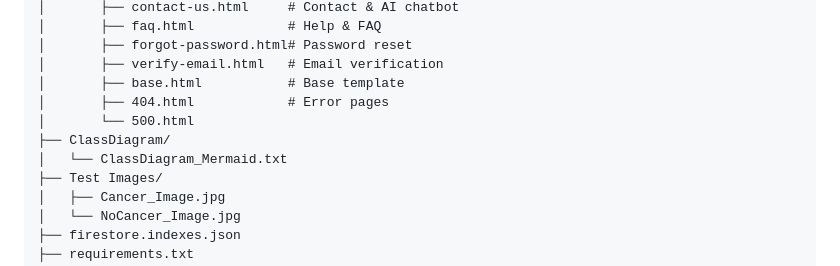
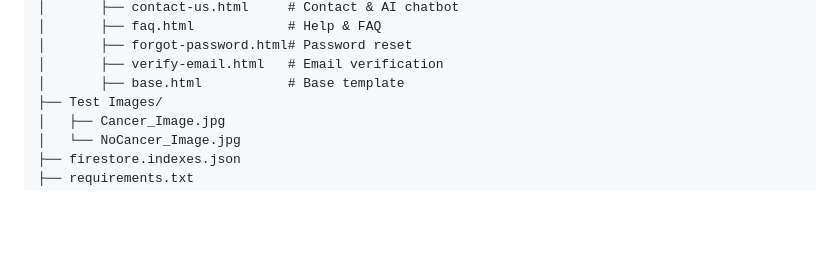
Before and after one commit to MooazPY/Pythonprojects, a Markdown page: LiverCancerDetectionSystem/README.md, the part around the change. Drawn GitHub-style; blank space fills up the shorter version.

```diff
--- a/LiverCancerDetectionSystem/README.md
+++ b/LiverCancerDetectionSystem/README.md
@@ -86,10 +86,6 @@ LiverCancerDetectionSystem/
 │       ├── forgot-password.html# Password reset
 │       ├── verify-email.html   # Email verification
 │       ├── base.html           # Base template
-│       ├── 404.html            # Error pages
-│       └── 500.html
-├── ClassDiagram/
-│   └── ClassDiagram_Mermaid.txt
 ├── Test Images/
 │   ├── Cancer_Image.jpg
 │   └── NoCancer_Image.jpg
```
